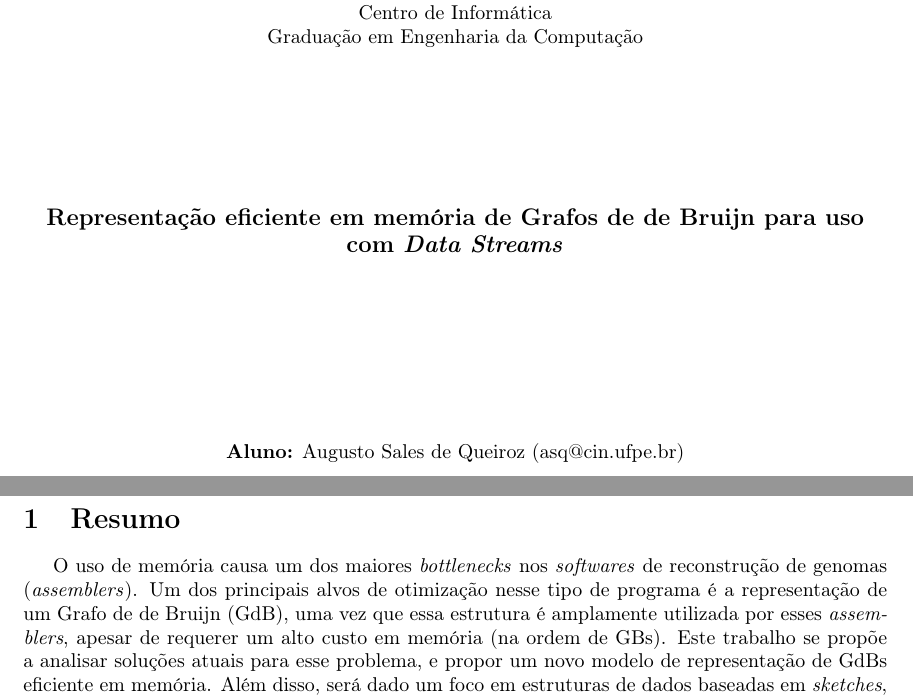
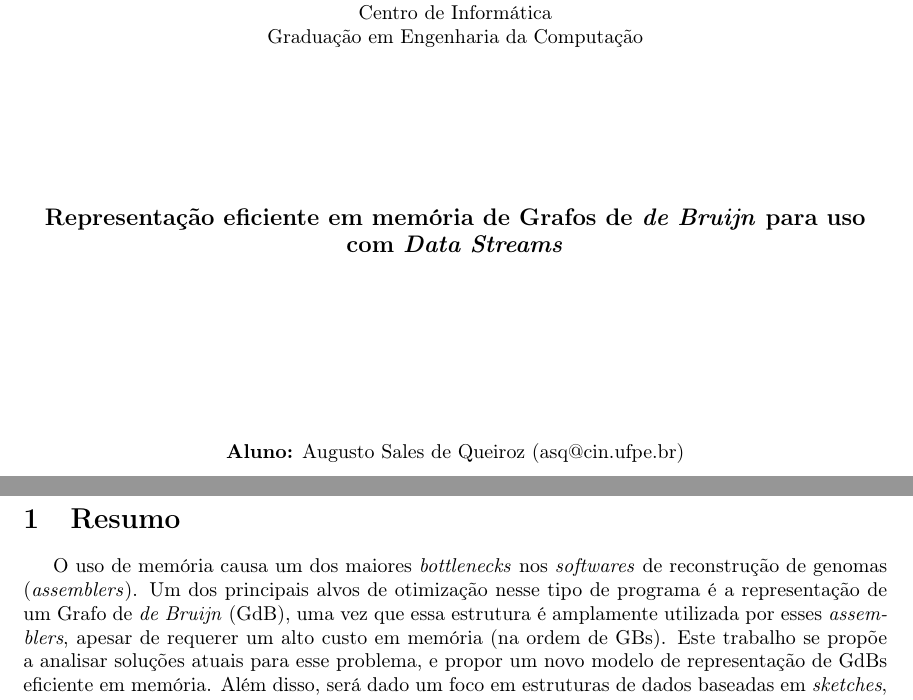
Before and after one commit to AugustoQueiroz/TCC-asq, a LaTeX document (paper/proposta/main.tex, which reads paper/proposta/abstract.tex, paper/proposta/cover.tex): two parts of pages 1 and 2 of 8, joined at a grey line, cut so that both start at the same text. Compiled offline with pdfLaTeX.

Commit message:
Colocando de Bruijn em itálico

```diff
--- a/paper/proposta/abstract.tex
+++ b/paper/proposta/abstract.tex
@@ -2,7 +2,7 @@
 
 O uso de memória causa um dos maiores \emph{bottlenecks} nos \emph{softwares} de reconstrução
 de genomas (\emph{assemblers}). Um dos principais alvos de otimização nesse tipo de programa
-é a representação de um Grafo de de Bruijn (GdB), uma vez que essa estrutura é amplamente utilizada
+é a representação de um Grafo de \emph{de Bruijn} (GdB), uma vez que essa estrutura é amplamente utilizada
 por esses \emph{assemblers}, apesar de requerer um alto custo em memória (na ordem de GBs).
 Este trabalho se propõe a analisar soluções atuais para esse problema, e propor um novo modelo
 de representação de GdBs eficiente em memória. Além disso, será dado um foco em estruturas de dados
--- a/paper/proposta/cover.tex
+++ b/paper/proposta/cover.tex
@@ -11,7 +11,7 @@
 \end{center}
 \vspace{2cm}
 \begin{center}
-	\large{\textbf{Representação eficiente em memória de Grafos de de Bruijn para uso com \emph{Data Streams}}}
+	\large{\textbf{Representação eficiente em memória de Grafos de \emph{de Bruijn} para uso com \emph{Data Streams}}}
 \end{center}
 \vspace{2.5cm}
 
```
